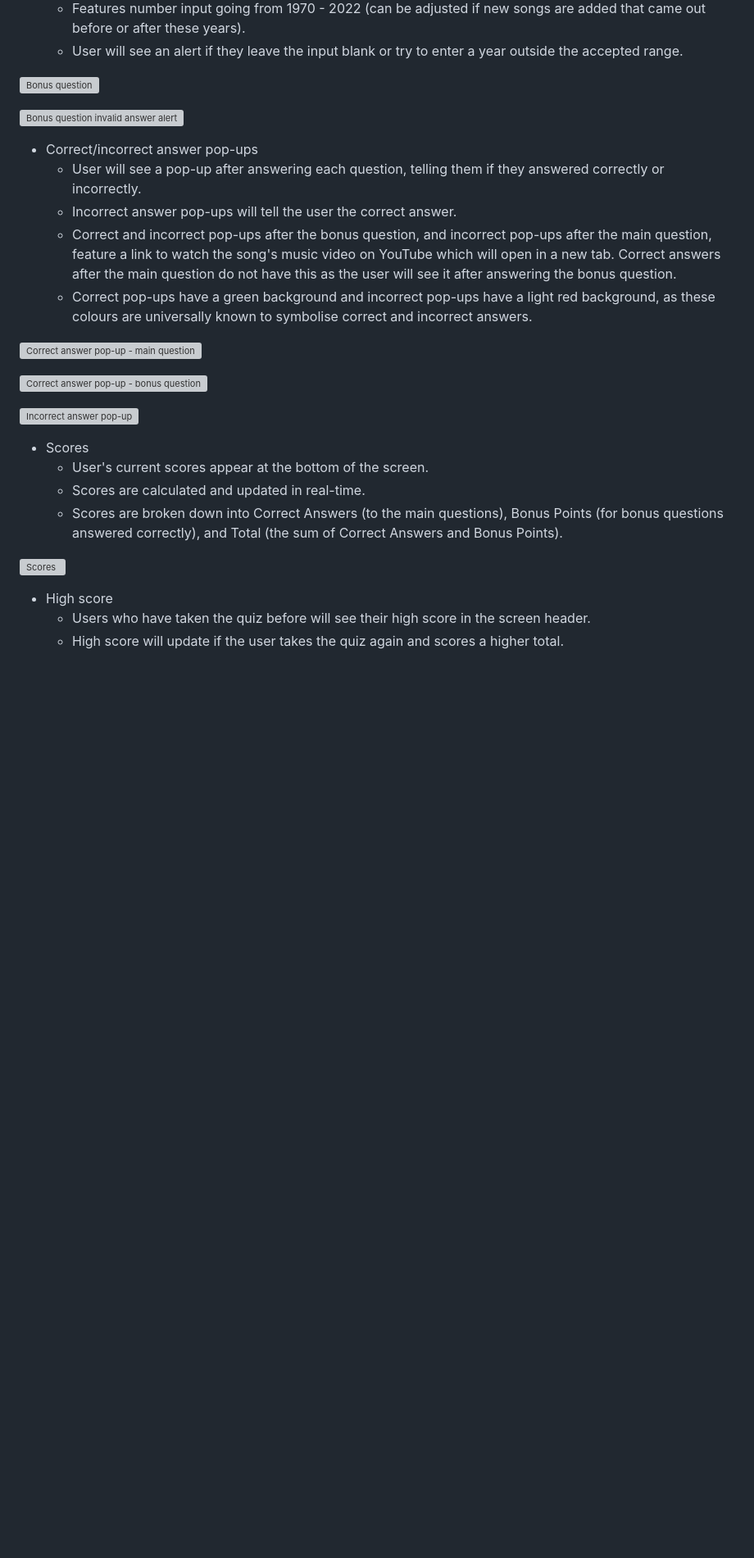
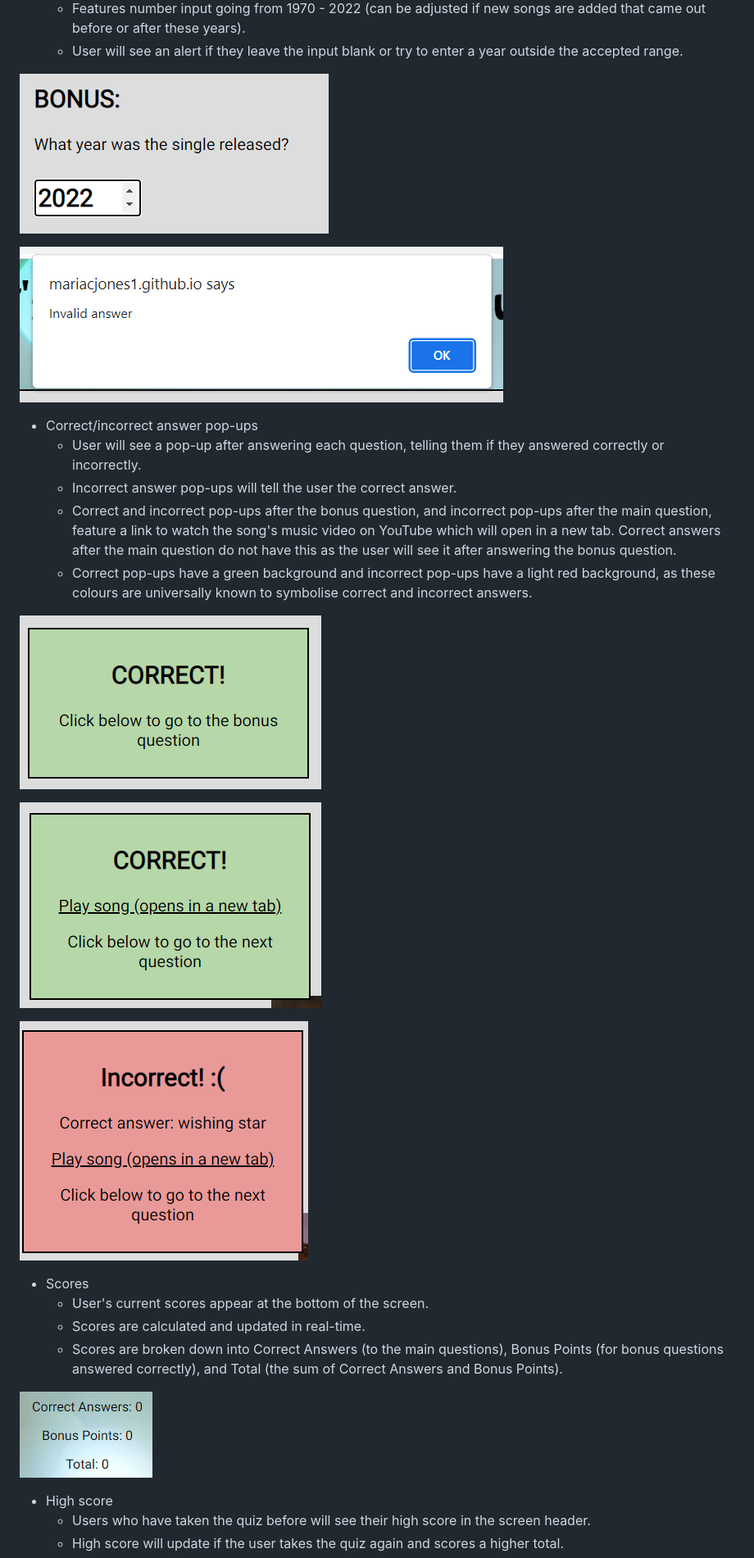
Before and after one commit to mariacjones1/music-quiz, a Markdown page: README.md, the part around one of its changes. Shown at 82% size. Drawn GitHub-style; blank space fills up the shorter version; grey boxes are pictures that could not be loaded.

```diff
--- a/README.md
+++ b/README.md
@@ -78,9 +78,9 @@ Final website: [https://mariacjones1.github.io/music-quiz/](https://mariacjones1
     - Features number input going from 1970 - 2022 (can be adjusted if new songs are added that came out before or after these years).
     - User will see an alert if they leave the input blank or try to enter a year outside the accepted range.
 
-![Bonus question](documentation/bonus-question.png)
+![Bonus question](documentation/screenshots/bonus-question.png)
 
-![Bonus question invalid answer alert](documentation/invalid-answer-alert.png)
+![Bonus question invalid answer alert](documentation/screenshots/invalid-answer-alert.png)
 
 - Correct/incorrect answer pop-ups
     - User will see a pop-up after answering each question, telling them if they answered correctly or incorrectly.
@@ -88,18 +88,18 @@ Final website: [https://mariacjones1.github.io/music-quiz/](https://mariacjones1
     - Correct and incorrect pop-ups after the bonus question, and incorrect pop-ups after the main question, feature a link to watch the song's music video on YouTube which will open in a new tab. Correct answers after the main question do not have this as the user will see it after answering the bonus question.
     - Correct pop-ups have a green background and incorrect pop-ups have a light red background, as these colours are universally known to symbolise correct and incorrect answers.
 
-![Correct answer pop-up - main question](documentation/pop-up-correct.png)
+![Correct answer pop-up - main question](documentation/screenshots/pop-up-correct.png)
 
-![Correct answer pop-up - bonus question](documentation/pop-up-correct-bonus.png)
+![Correct answer pop-up - bonus question](documentation/screenshots/pop-up-correct-bonus.png)
 
-![Incorrect answer pop-up](documentation/pop-up-incorrect.png)
+![Incorrect answer pop-up](documentation/screenshots/pop-up-incorrect.png)
 
 - Scores
     - User's current scores appear at the bottom of the screen.
     - Scores are calculated and updated in real-time.
     - Scores are broken down into Correct Answers (to the main questions), Bonus Points (for bonus questions answered correctly), and Total (the sum of Correct Answers and Bonus Points).
 
-![Scores](documentation/scores.png)
+![Scores](documentation/screenshots/scores.png)
 
 - High score
     - Users who have taken the quiz before will see their high score in the screen header.
```
Also changed, not shown: other parts of README.md (+64 -13 lines).
